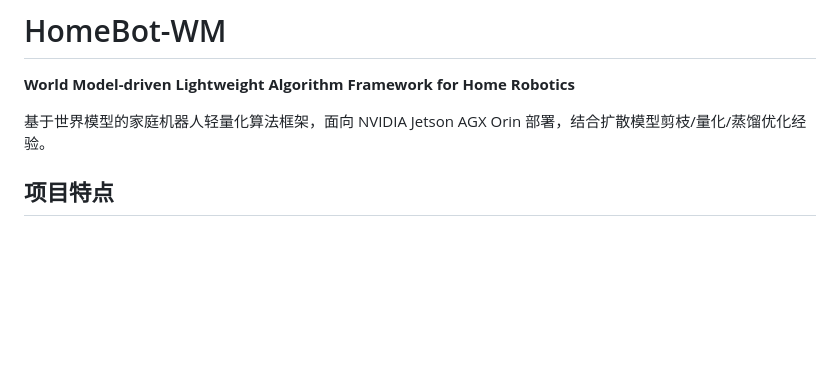
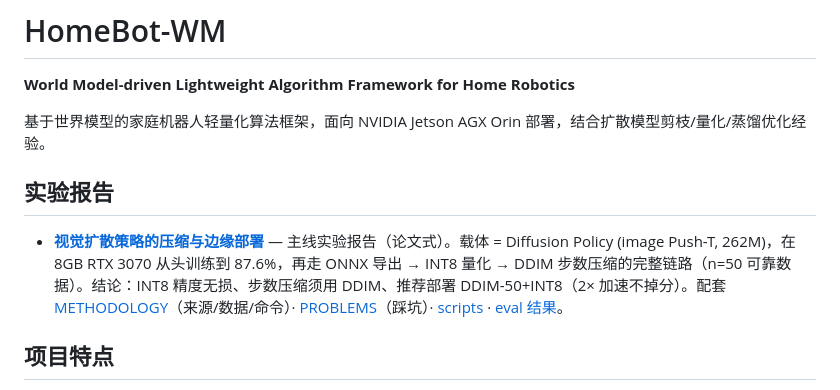
Before and after one commit to ranpin/homebot-wm, a Markdown page: README.md, the part around the change. Rendered like a GitHub page; blank space fills up the shorter version.

Commit message:
link compression report from root README

```diff
--- a/README.md
+++ b/README.md
@@ -3,6 +3,10 @@
 **World Model-driven Lightweight Algorithm Framework for Home Robotics**
 
 基于世界模型的家庭机器人轻量化算法框架，面向 NVIDIA Jetson AGX Orin 部署，结合扩散模型剪枝/量化/蒸馏优化经验。
+
+## 实验报告
+
+- **[视觉扩散策略的压缩与边缘部署](docs/compression/README.md)** — 主线实验报告（论文式）。载体 = Diffusion Policy (image Push-T, 262M)，在 8GB RTX 3070 从头训练到 87.6%，再走 ONNX 导出 → INT8 量化 → DDIM 步数压缩的完整链路（n=50 可靠数据）。结论：INT8 精度无损、步数压缩须用 DDIM、推荐部署 DDIM-50+INT8（2× 加速不掉分）。配套 [METHODOLOGY](docs/compression/METHODOLOGY.md)（来源/数据/命令）· [PROBLEMS](docs/compression/PROBLEMS.md)（踩坑）· [scripts](docs/compression/scripts/) · [eval 结果](docs/compression/eval/)。
 
 ## 项目特点
 
```
